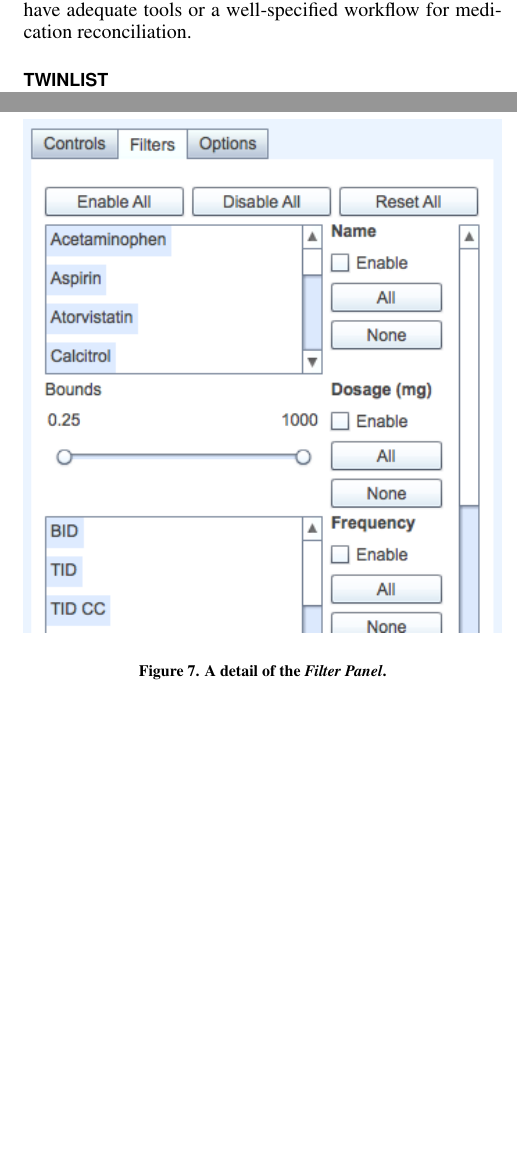
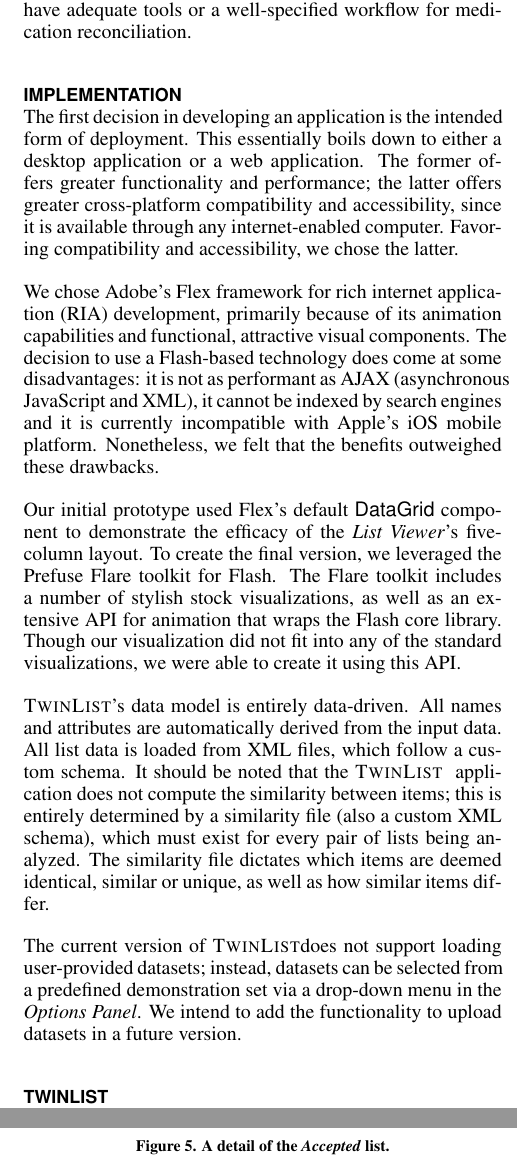
Before and after one commit to samehkhamis/twinlist, a LaTeX document (TwinList/documents/latex/twinlist.tex): two parts of the columns of pages 3 and 6 of 9, joined at a grey line, cut so that both start at the same text, the shorter picture padded with empty space. Compiled offline with pdfLaTeX.

Commit message:
- added section for implementation to write-up.

```diff
--- a/TwinList/documents/latex/twinlist.tex
+++ b/TwinList/documents/latex/twinlist.tex
@@ -126,6 +126,17 @@
 Our final design also incorporates the \textit{Eight Golden Rules of Interface Design} proposed by Shneiderman and Plaisant \cite{shneiderman}. Of particular interest were the principles of informative feedback and sequence closure.
 
 Within the medical community, there has been much research \cite{JCAHO-2006} \cite{icutool03} highlighting the need for improved medication reconciliation. Preventable Adverse Drug Events (PADEs) are involved in 19\% of post-treatment complications. Trials of medication reconciliation policies show dramatic results. In one study, 94\% of patients had medication errors, of which a medication reconciliation process eliminated nearly all \cite{icutool03}. Although medication reconciliation has seen such  success, visualization tools for this procedure are still in their infancy. Our discussions with physicians suggested that many do not have adequate tools or a well-specified workflow for medication reconciliation.
+
+\section{Implementation}
+The first decision in developing an application is the intended form of deployment. This essentially boils down to either a desktop application or a web application. The former offers greater functionality and performance; the latter offers greater cross-platform compatibility and accessibility, since it is available through any internet-enabled computer. Favoring compatibility and accessibility, we chose the latter.
+
+We chose Adobe's Flex framework for rich internet application (RIA) development, primarily because of its animation capabilities and functional, attractive visual components. The decision to use a Flash-based technology does come at some disadvantages: it is not as performant as AJAX (asynchronous JavaScript and XML), it cannot be indexed by search engines and it is currently incompatible with Apple's iOS mobile platform. Nonetheless, we felt that the benefits outweighed these drawbacks.
+
+Our initial prototype used Flex's default \textsf{DataGrid} component to demonstrate the efficacy of the \ListViewer's five-column layout. To create the final version, we leveraged the Prefuse Flare toolkit for Flash. The Flare toolkit includes a number of stylish stock visualizations, as well as an extensive API for animation that wraps the Flash core library. Though our visualization did not fit into any of the standard visualizations, we were able to create it using this API.
+
+\TwinList's data model is entirely data-driven. All names and attributes are automatically derived from the input data. All list data is loaded from XML files, which follow a custom schema. It should be noted that the \TwinList~ application does not compute the similarity between items; this is entirely determined by a similarity file (also a custom XML schema), which must exist for every pair of lists being analyzed. The similarity file dictates which items are deemed identical, similar or unique, as well as how similar items differ.
+
+The current version of \TwinList does not support loading user-provided datasets; instead, datasets can be selected from a predefined demonstration set via a drop-down menu in the \Options. We intend to add the functionality to upload datasets in a future version.
 
 \section{TwinList}
 \TwinList~ is a novel list visualization tool for the purpose of illustrating the similarities and differences between two lists. It can be used in many scenarios in which the comparison of two lists of items is required. The primary application that \TwinList~ supports is that of medication list reconciliation. However, \TwinList~ is equally adept in other applications, such as comparing bag-of-words lists or visualizing gene activity in brain tissue.
```
Also changed, not shown: TwinList/documents/latex/twinlist.pdf.
